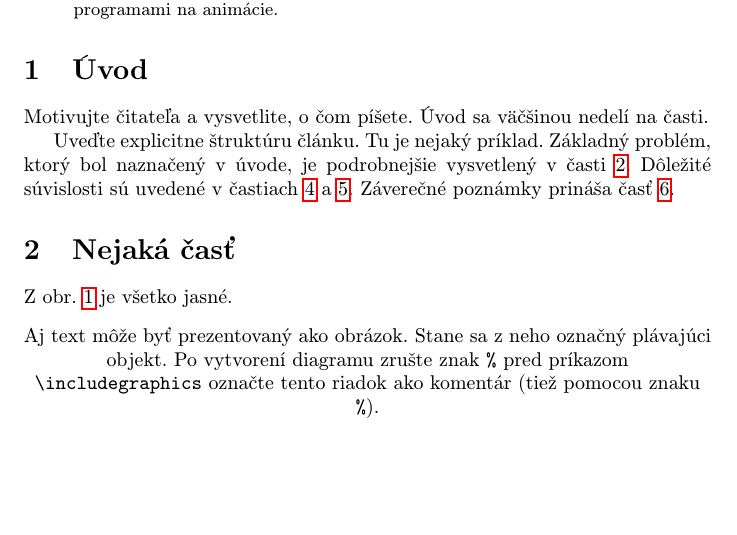
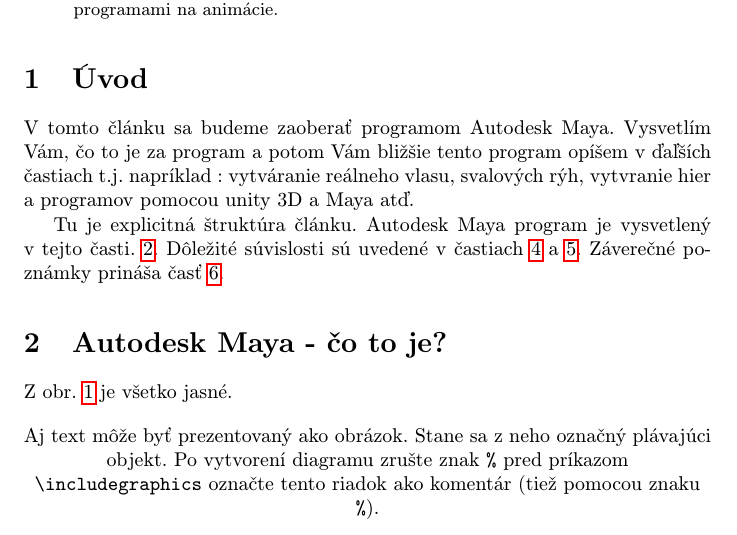
Before and after one commit to xleminhh/mojclanok_1, a LaTeX paper (clanok.tex): part of page 1 of 2 before the commit and part of page 1 of 3 after it, cut so that both start at the same text, the shorter picture padded with empty space. Compiled offline with pdfLaTeX.

Commit message:
pridanie úvodu a názvu prvého článku

```diff
--- a/clanok.tex
+++ b/clanok.tex
@@ -44,16 +44,17 @@
 
 \section{Úvod}
 
-Motivujte čitateľa a vysvetlite, o čom píšete. Úvod sa väčšinou nedelí na časti.
+V tomto článku sa budeme zaoberať programom Autodesk Maya. Vysvetlím Vám, čo to je za program a potom Vám bližšie tento program opíšem v ďaľších častiach
+t.j. napríklad : vytváranie reálneho vlasu, svalových rýh, vytvranie hier a programov pomocou unity 3D a Maya atď.
 
-Uveďte explicitne štruktúru článku. Tu je nejaký príklad.
-Základný problém, ktorý bol naznačený v úvode, je podrobnejšie vysvetlený v časti~\ref{nejaka}.
+Tu je explicitná štruktúra článku.
+Autodesk Maya program je vysvetlený v tejto časti.~\ref{AM}.
 Dôležité súvislosti sú uvedené v častiach~\ref{dolezita} a~\ref{dolezitejsia}.
 Záverečné poznámky prináša časť~\ref{zaver}.
 
 
 
-\section{Nejaká časť} \label{nejaka}
+\section{Autodesk Maya - čo to je?} \label{AM}
 
 Z obr.~\ref{f:rozhod} je všetko jasné.
 
```
Also changed, not shown: clanok.pdf, 1 other file.
